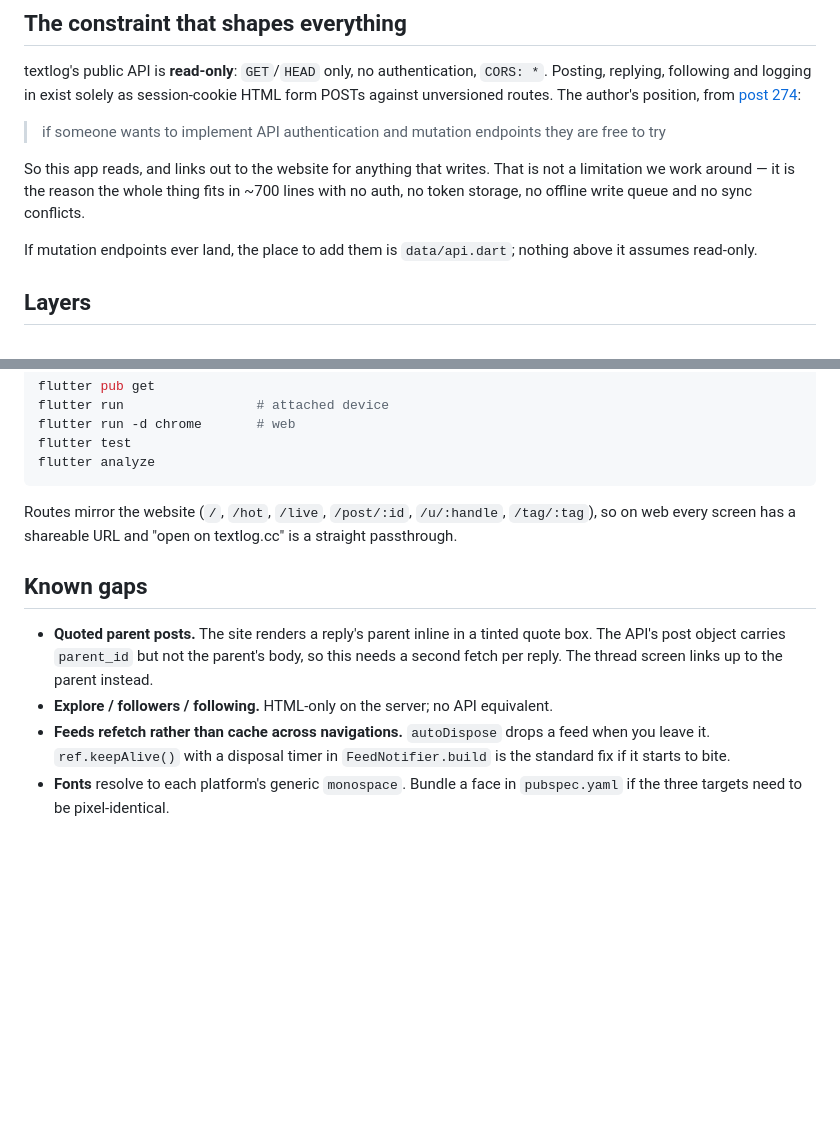
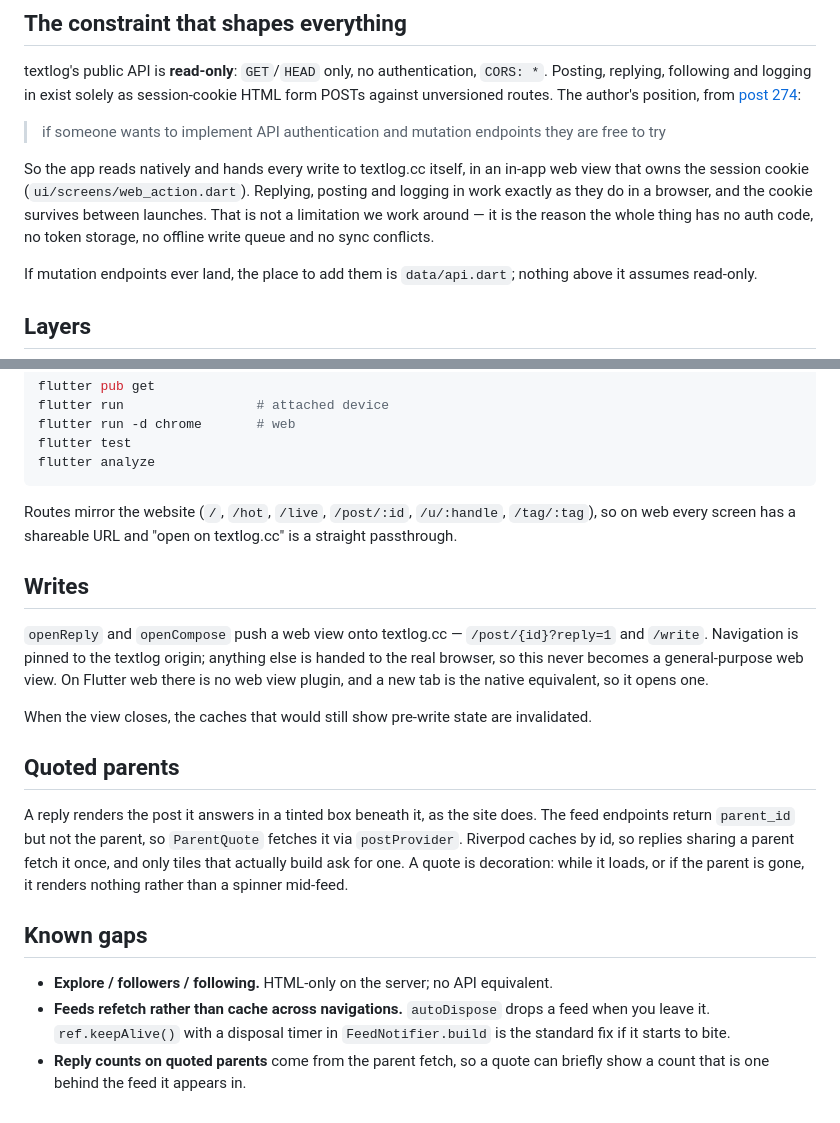
Before and after one commit to Faultless/textlog_flutter, a Markdown page: README.md, 2 parts joined by grey strips. GitHub-like rendering; blank space fills up the shorter version.

Commit message:
docs: correct write flow and quoted parent notes

```diff
--- a/README.md
+++ b/README.md
@@ -12,9 +12,11 @@ POSTs against unversioned routes. The author's position, from
 
 > if someone wants to implement API authentication and mutation endpoints they are free to try
 
-So this app reads, and links out to the website for anything that writes. That is not a
-limitation we work around — it is the reason the whole thing fits in ~700 lines with no
-auth, no token storage, no offline write queue and no sync conflicts.
+So the app reads natively and hands every write to textlog.cc itself, in an in-app web
+view that owns the session cookie (`ui/screens/web_action.dart`). Replying, posting and
+logging in work exactly as they do in a browser, and the cookie survives between launches.
+That is not a limitation we work around — it is the reason the whole thing has no auth
+code, no token storage, no offline write queue and no sync conflicts.
 
 If mutation endpoints ever land, the place to add them is `data/api.dart`; nothing above
 it assumes read-only.
@@ -116,14 +118,28 @@ Routes mirror the website (`/`, `/hot`, `/live`, `/post/:id`, `/u/:handle`, `/ta
 so on web every screen has a shareable URL and "open on textlog.cc" is a straight
 passthrough.
 
+## Writes
+
+`openReply` and `openCompose` push a web view onto textlog.cc — `/post/{id}?reply=1` and
+`/write`. Navigation is pinned to the textlog origin; anything else is handed to the real
+browser, so this never becomes a general-purpose web view. On Flutter web there is no
+web view plugin, and a new tab is the native equivalent, so it opens one.
+
+When the view closes, the caches that would still show pre-write state are invalidated.
+
+## Quoted parents
+
+A reply renders the post it answers in a tinted box beneath it, as the site does. The feed
+endpoints return `parent_id` but not the parent, so `ParentQuote` fetches it via
+`postProvider`. Riverpod caches by id, so replies sharing a parent fetch it once, and only
+tiles that actually build ask for one. A quote is decoration: while it loads, or if the
+parent is gone, it renders nothing rather than a spinner mid-feed.
+
 ## Known gaps
 
-- **Quoted parent posts.** The site renders a reply's parent inline in a tinted quote box.
-  The API's post object carries `parent_id` but not the parent's body, so this needs a
-  second fetch per reply. The thread screen links up to the parent instead.
 - **Explore / followers / following.** HTML-only on the server; no API equivalent.
 - **Feeds refetch rather than cache across navigations.** `autoDispose` drops a feed when
   you leave it. `ref.keepAlive()` with a disposal timer in `FeedNotifier.build` is the
   standard fix if it starts to bite.
-- **Fonts** resolve to each platform's generic `monospace`. Bundle a face in `pubspec.yaml`
-  if the three targets need to be pixel-identical.
+- **Reply counts on quoted parents** come from the parent fetch, so a quote can briefly
+  show a count that is one behind the feed it appears in.
```
